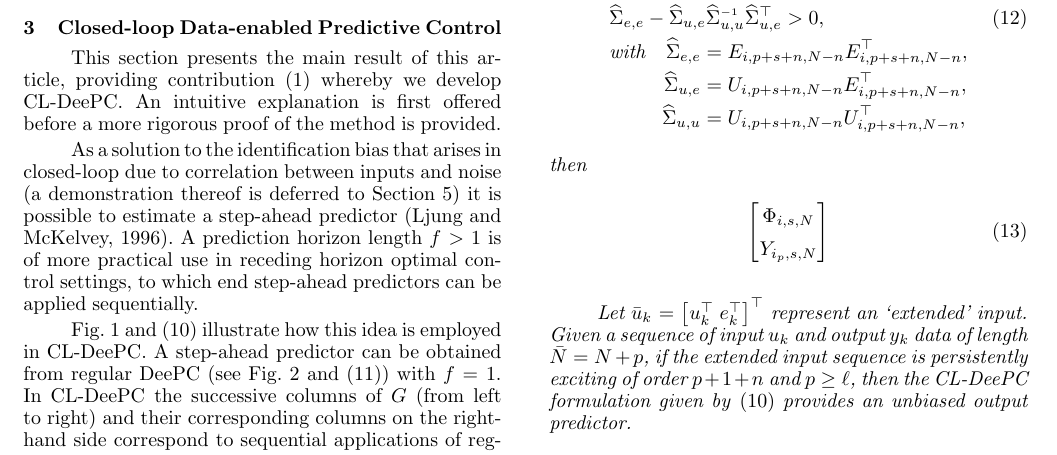
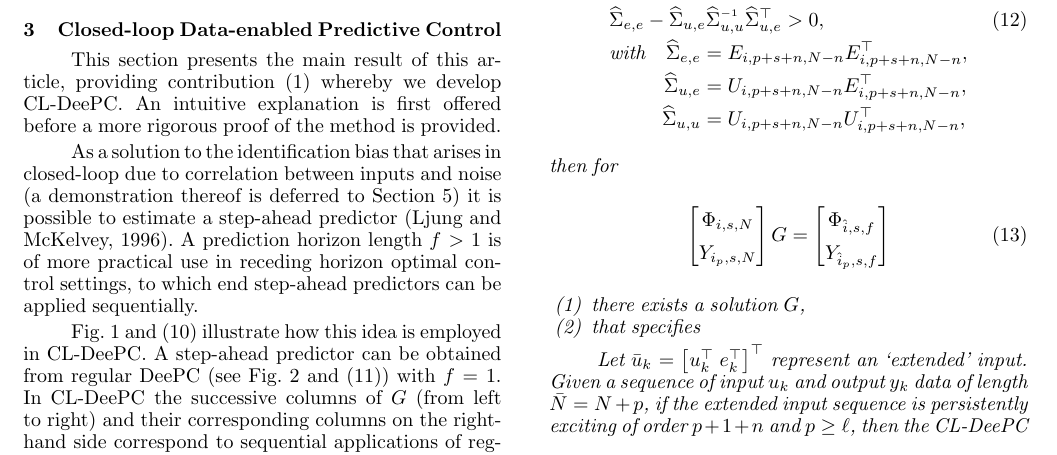
Before and after one commit to TUDelft-DataDrivenControl/Automatica2024_CL-DeePC, a LaTeX document (autosam.tex, which reads sections/3_CL_DeePC.tex): part of page 4 of 9, cut so that both start at the same text. Compiled offline with pdfLaTeX.

Commit message:
Update on Overleaf.

```diff
--- a/sections/3_CL_DeePC.tex
+++ b/sections/3_CL_DeePC.tex
@@ -46,12 +46,19 @@ Fig.~\ref{fig:CL-DeePC} and \eqref{eq:CL_DeePC_no_IVs} illustrate how this idea
     &&\widehat{\Sigma}_{u,e}&=U_{i,p+s+n,N-n}E_{i,p+s+n,N-n}^\top,\notag\\
     &&\widehat{\Sigma}_{u,u}&=U_{i,p+s+n,N-n}U_{i,p+s+n,N-n}^\top,\notag
     \end{alignat}
-    then
+    then for
     \begin{align}
         \begin{bmatrix}
             \Phi_{i,s,N}\\Y_{i_p,s,N}
+        \end{bmatrix}G =
+        \begin{bmatrix}
+            \Phi_{\hat{i},s,f}\\Y_{\hat{i}_p,s,f}
         \end{bmatrix}
     \end{align}
+    \begin{enumerate}
+        \item there exists a solution $G$,
+        \item that specifies
+    \end{enumerate}
 
     Let $\bar{u}_k=\left[u_k^\top \; e_k^\top\right]^\top$ represent an `extended' input. Given a sequence of input $u_k$ and output $y_k$ data of length $\bar{N}=N+p$, if the extended input sequence is persistently exciting of order $p+1+n$ and $p\geq\ell$, then the \ac{CL-DeePC} formulation given by~\eqref{eq:CL_DeePC_no_IVs} provides an unbiased output predictor.%asymptotically unbiased output predictor in the limit $N\rightarrow \infty$.
 \end{thm}
```
